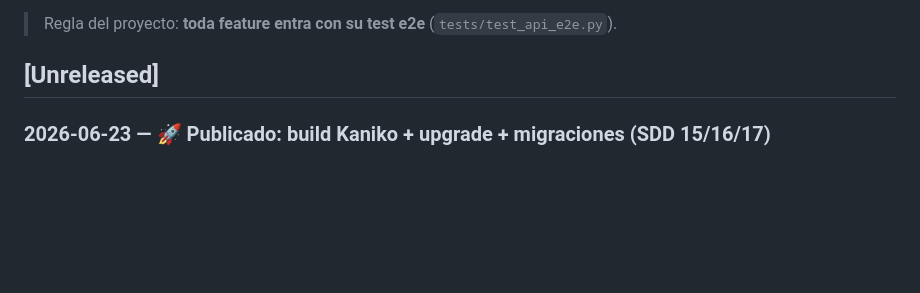
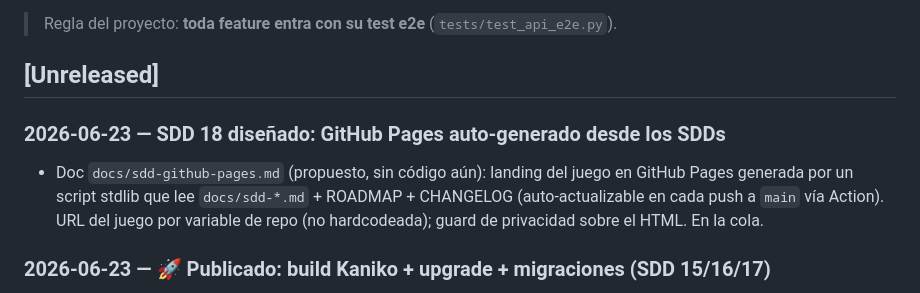
Before and after one commit to villadalmine/online-game, a Markdown page: CHANGELOG.md, the part around the change. Drawn GitHub-style; blank space fills up the shorter version.

Commit message:
docs: SDD 18 — GitHub Pages auto-generado desde los SDDs (diseño)
Co-Authored-By: Claude Opus 4.8 <noreply@anthropic.com>

```diff
--- a/CHANGELOG.md
+++ b/CHANGELOG.md
@@ -6,6 +6,12 @@ Registro de todo lo que vamos logrando. Formato basado en
 > Regla del proyecto: **toda feature entra con su test e2e** (`tests/test_api_e2e.py`).
 
 ## [Unreleased]
+
+### 2026-06-23 — SDD 18 diseñado: GitHub Pages auto-generado desde los SDDs
+- Doc `docs/sdd-github-pages.md` (propuesto, sin código aún): landing del juego en GitHub Pages
+  generada por un script stdlib que lee `docs/sdd-*.md` + ROADMAP + CHANGELOG (auto-actualizable en
+  cada push a `main` vía Action). URL del juego por variable de repo (no hardcodeada); guard de
+  privacidad sobre el HTML. En la cola.
 
 ### 2026-06-23 — 🚀 Publicado: build Kaniko + upgrade + migraciones (SDD 15/16/17)
 - **El juego está LIVE** detrás del dominio público con TLS Let's Encrypt **prod** válido, login
```
Also changed, not shown: ROADMAP.md (+4 -0 lines), docs/sdd-github-pages.md (added, +95 -0 lines).
